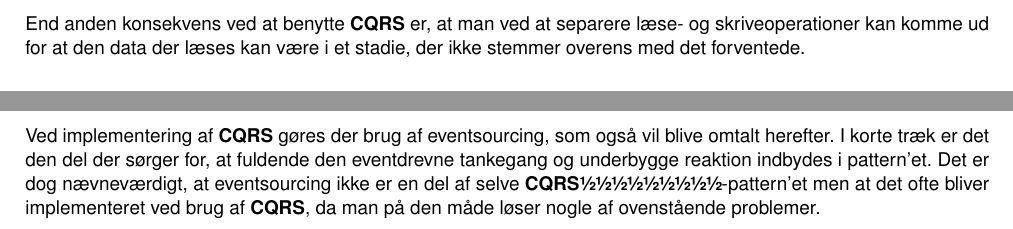
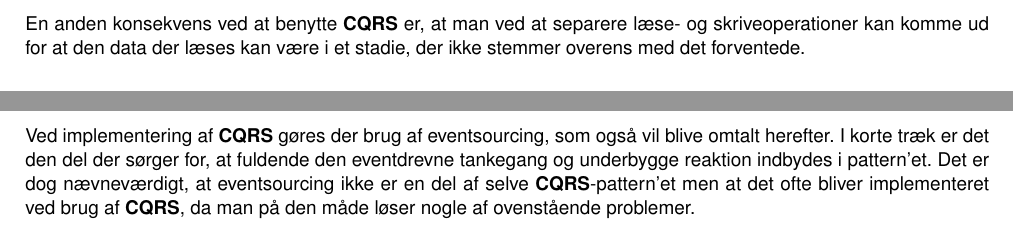
Before and after one commit to HermansenDesigns/Grp38-CQRS, a LaTeX book (latex/_RAPPORT/E17-I4SWD-DesignPatternsAssignmentGroup38-CQRS-report.tex, which reads latex/_RAPPORT/Sektioner/CQRS/Andre-Patterns.tex, latex/_RAPPORT/Sektioner/CQRS/Konsekvens.tex): two parts of page 7 of 12, joined at a grey line, cut so that both start at the same text. Compiled offline with pdfLaTeX.

Commit message:
fix fail

```diff
--- a/latex/_RAPPORT/Sektioner/CQRS/Andre-Patterns.tex
+++ b/latex/_RAPPORT/Sektioner/CQRS/Andre-Patterns.tex
@@ -29,4 +29,4 @@ Den største forskel på de to patterns udspiller sig i, at \textbf{CRUD} udvikl
 Ved til dels at opbygget et system om det eventdrevne princip og at adskille læse/skrive-operationer mødes nogle problematikker som skal løses. Disse problemer gør, at \textbf{CQRS} kun bruges når systemet opnår en vis størrelse og kompleksitet, men at \textbf{CQRS} forstrækkes når dette niveau opnås.\newline
 
 Ved implementering af \textbf{CQRS} gøres der brug af eventsourcing, som også vil blive omtalt herefter. I korte træk er det den del der sørger for, at fuldende den eventdrevne tankegang og underbygge reaktion indbydes i pattern'et.
-Det er dog nævneværdigt, at eventsourcing ikke er en del af selve \textbf{CQRS½½½½½½½½½}-pattern'et men at det ofte bliver implementeret ved brug af \textbf{CQRS}, da man på den måde løser nogle af ovenstående problemer.
+Det er dog nævneværdigt, at eventsourcing ikke er en del af selve \textbf{CQRS}-pattern'et men at det ofte bliver implementeret ved brug af \textbf{CQRS}, da man på den måde løser nogle af ovenstående problemer.
--- a/latex/_RAPPORT/Sektioner/CQRS/Konsekvens.tex
+++ b/latex/_RAPPORT/Sektioner/CQRS/Konsekvens.tex
@@ -1,4 +1,4 @@
 \section{Konsekvens}
 Umiddelbart virker \textbf{CQRS} som et simpelt pattern, men ved at implementere dette kan kompleksiteten af systemet hurtig øges, da dette oftes inkludere brugen af Event Sourcing, som implementeringsmæssigt kan forekomme ret omfattende. Grunden til, at Event sourcing ofte inkluderes er, et ønske om et system der kan følge op på hændelser.
 
-End anden konsekvens ved at benytte \textbf{CQRS} er, at man ved at separere læse- og skriveoperationer kan komme ud for at den data der læses kan være i et stadie, der ikke stemmer overens med det forventede.
+En anden konsekvens ved at benytte \textbf{CQRS} er, at man ved at separere læse- og skriveoperationer kan komme ud for at den data der læses kan være i et stadie, der ikke stemmer overens med det forventede.
```
